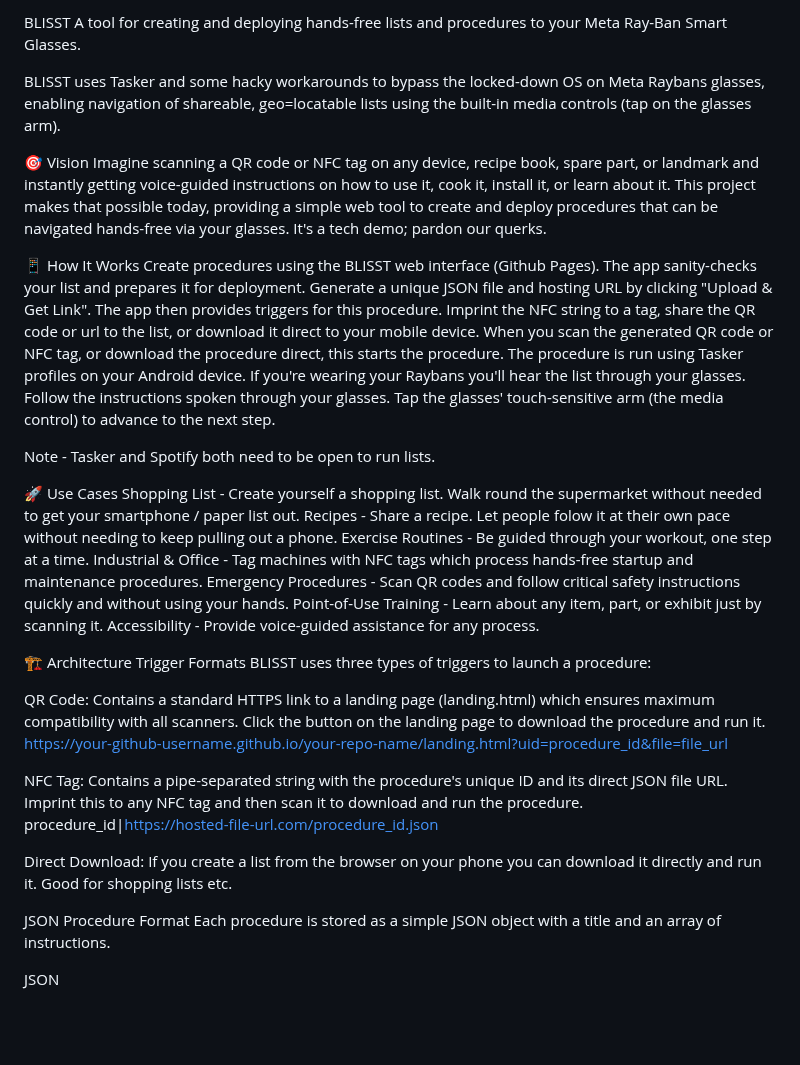
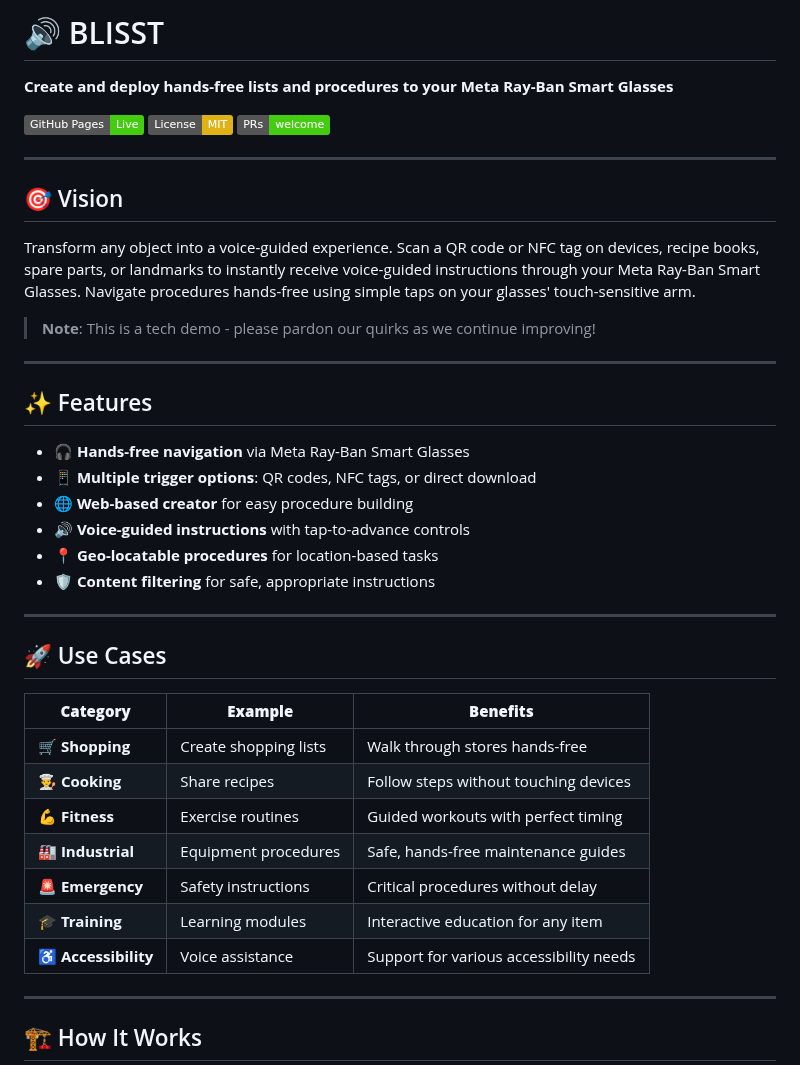
Before and after one commit to OnceHadBass/Meta-Raybans-Procedures, a Markdown page: README.md, the part around one of its changes. Drawn GitHub-style; badges without logos; blank space fills up the shorter version.

```diff
--- a/README.md
+++ b/README.md
@@ -1,43 +1,45 @@
-BLISST
-A tool for creating and deploying hands-free lists and procedures to your Meta Ray-Ban Smart Glasses.
+# 🔊 BLISST
 
-BLISST uses Tasker and some hacky workarounds to bypass the locked-down OS on Meta Raybans glasses, enabling navigation of shareable, geo=locatable lists using the built-in media controls (tap on the glasses arm).
+**Create and deploy hands-free lists and procedures to your Meta Ray-Ban Smart Glasses**
 
-🎯 Vision
-Imagine scanning a QR code or NFC tag on any device, recipe book, spare part, or landmark and instantly getting voice-guided instructions on how to use it, cook it, install it, or learn about it. This project makes that possible today, providing a simple web tool to create and deploy procedures that can be navigated hands-free via your glasses. It's a tech demo; pardon our querks.
+[![GitHub Pages](https://img.shields.io/badge/GitHub%20Pages-Live-brightgreen)](https://your-username.github.io/blisst)
+[![License: MIT](https://img.shields.io/badge/License-MIT-yellow.svg)](LICENSE)
+[![PRs Welcome](https://img.shields.io/badge/PRs-welcome-brightgreen.svg)](https://github.com/your-username/blisst/pulls)
 
-📱 How It Works
-Create procedures using the BLISST web interface (Github Pages). The app sanity-checks your list and prepares it for deployment.
-Generate a unique JSON file and hosting URL by clicking "Upload & Get Link". The app then provides triggers for this procedure.
-Imprint the NFC string to a tag, share the QR code or url to the list, or download it direct to your mobile device.
-When you scan the generated QR code or NFC tag, or download the procedure direct, this starts the procedure.
-The procedure is run using Tasker profiles on your Android device. If you're wearing your Raybans you'll hear the list through your glasses.
-Follow the instructions spoken through your glasses. Tap the glasses' touch-sensitive arm (the media control) to advance to the next step.
+---
 
-Note - Tasker and Spotify both need to be open to run lists.
+## 🎯 Vision
 
-🚀 Use Cases
-Shopping List - Create yourself a shopping list. Walk round the supermarket without needed to get your smartphone / paper list out.
-Recipes - Share a recipe. Let people folow it at their own pace without needing to keep pulling out a phone.
-Exercise Routines - Be guided through your workout, one step at a time.
-Industrial & Office - Tag machines with NFC tags which process hands-free startup and maintenance procedures.
-Emergency Procedures - Scan QR codes and follow critical safety instructions quickly and without using your hands.
-Point-of-Use Training - Learn about any item, part, or exhibit just by scanning it.
-Accessibility - Provide voice-guided assistance for any process.
+Transform any object into a voice-guided experience. Scan a QR code or NFC tag on devices, recipe books, spare parts, or landmarks to instantly receive voice-guided instructions through your Meta Ray-Ban Smart Glasses. Navigate procedures hands-free using simple taps on your glasses' touch-sensitive arm.
 
-🏗️ Architecture
-Trigger Formats
-BLISST uses three types of triggers to launch a procedure:
+> **Note**: This is a tech demo - please pardon our quirks as we continue improving!
 
-QR Code: Contains a standard HTTPS link to a landing page (landing.html) which ensures maximum compatibility with all scanners. Click the button on the landing page to download the procedure and run it. https://your-github-username.github.io/your-repo-name/landing.html?uid=procedure_id&file=file_url
+---
 
-NFC Tag: Contains a pipe-separated string with the procedure's unique ID and its direct JSON file URL. Imprint this to any NFC tag and then scan it to download and run the procedure.
-procedure_id|https://hosted-file-url.com/procedure_id.json
+## ✨ Features
 
-Direct Download: If you create a list from the browser on your phone you can download it directly and run it. Good for shopping lists etc.
+- 🎧 **Hands-free navigation** via Meta Ray-Ban Smart Glasses
+- 📱 **Multiple trigger options**: QR codes, NFC tags, or direct download
+- 🌐 **Web-based creator** for easy procedure building
+- 🔊 **Voice-guided instructions** with tap-to-advance controls
+- 📍 **Geo-locatable procedures** for location-based tasks
+- 🛡️ **Content filtering** for safe, appropriate instructions
 
-JSON Procedure Format
-Each procedure is stored as a simple JSON object with a title and an array of instructions.
+---
 
-JSON
+## 🚀 Use Cases
 
+| **Category** | **Example** | **Benefits** |
+|---|---|---|
+| **🛒 Shopping** | Create shopping lists | Walk through stores hands-free |
+| **👨‍🍳 Cooking** | Share recipes | Follow steps without touching devices |
+| **💪 Fitness** | Exercise routines | Guided workouts with perfect timing |
+| **🏭 Industrial** | Equipment procedures | Safe, hands-free maintenance guides |
+| **🚨 Emergency** | Safety instructions | Critical procedures without delay |
+| **🎓 Training** | Learning modules | Interactive education for any item |
+| **♿ Accessibility** | Voice assistance | Support for various accessibility needs |
+
+---
+
+## 🏗️ How It Works
+
```
Also changed, not shown: other parts of README.md (+159 -39 lines).
